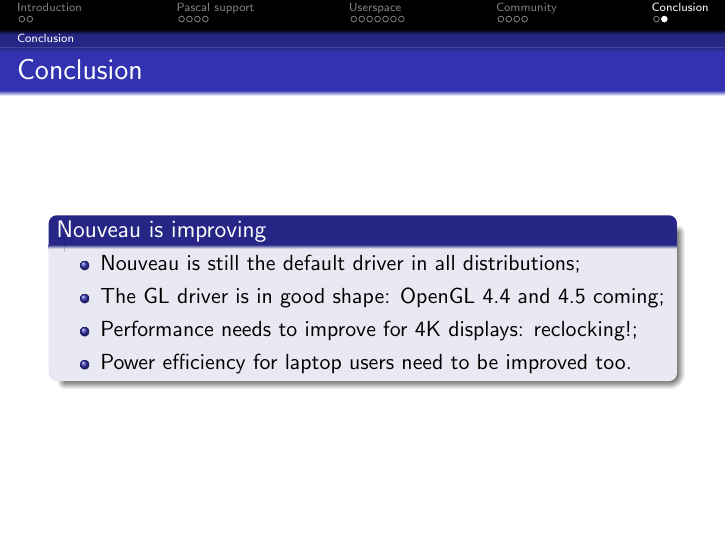
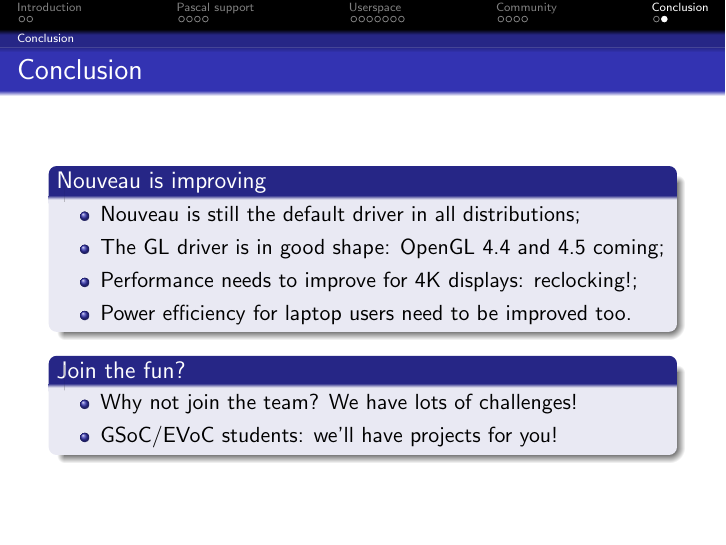
Before and after one commit to mupuf/xdc2011-nouveau, LaTeX slides (nouveau.tex): page 24 of 24. Compiled offline with pdfLaTeX.

Commit message:
gsoc part

```diff
--- a/nouveau.tex
+++ b/nouveau.tex
@@ -336,6 +336,13 @@
 			\item Power efficiency for laptop users need to be improved too.
 		\end{itemize}
 	\end{block}
+
+	\begin{block}{Join the fun?}
+		\begin{itemize}
+			\item Why not join the team? We have lots of challenges!
+			\item GSoC/EVoC students: we'll have projects for you!
+		\end{itemize}
+	\end{block}
 \end{frame}
 
 
```
